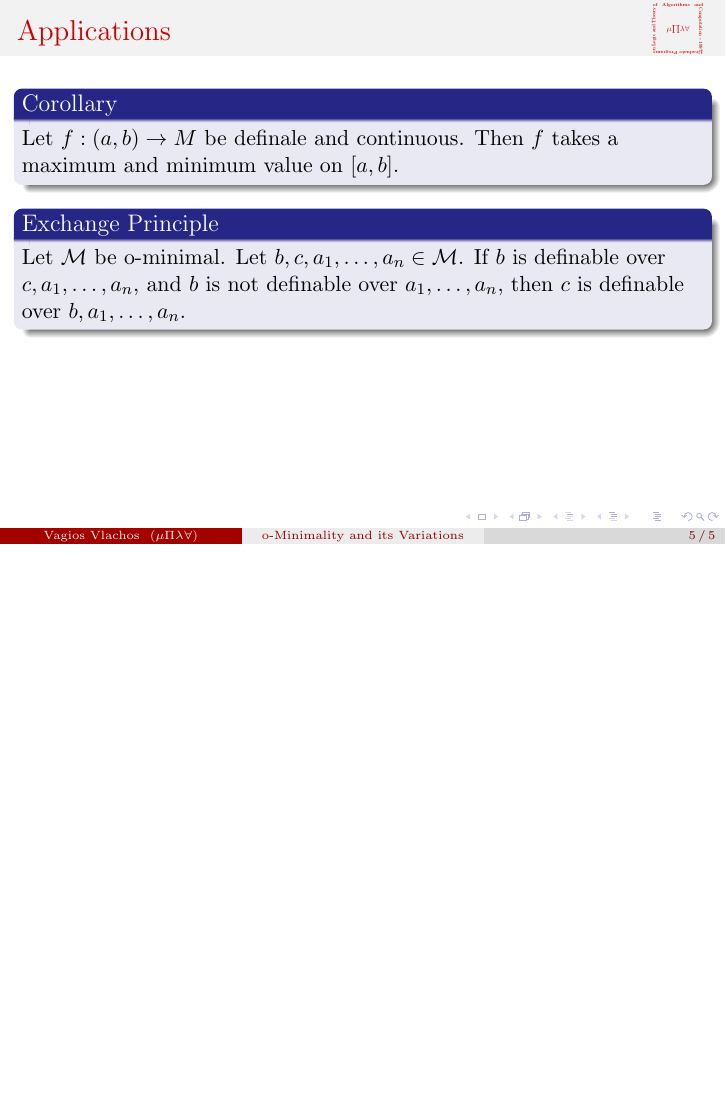
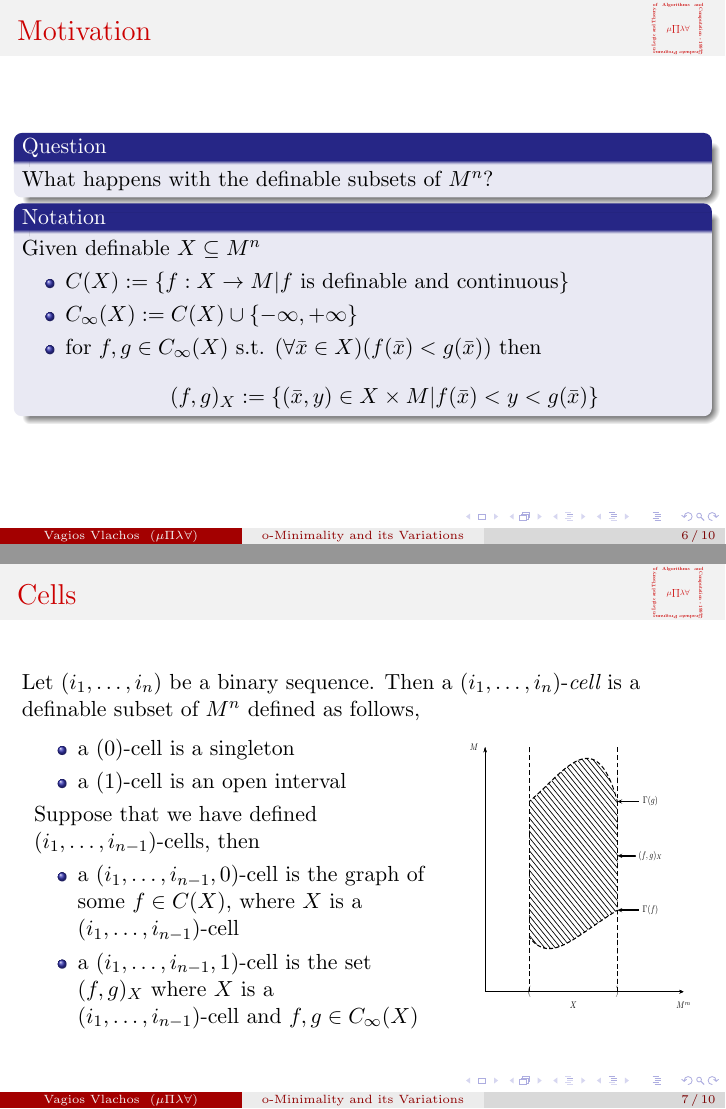
Before and after one commit to iamninja/msc-thesis-presentation, LaTeX slides (main.tex, which reads o-minimal.tex): page 5 of 5 before the commit and pages 6 and 9 of 12 after it, the two joined at a grey line, the shorter picture padded with empty space. Compiled offline with pdfLaTeX.

Commit message:
Added slides until the CDT and Applications.

```diff
--- a/o-minimal.tex
+++ b/o-minimal.tex
@@ -69,7 +69,7 @@
 %     \end{beamerboxesrounded}
 % \end{frame}
 
-\begin{frame}[t]\frametitle{Applications}
+\begin{frame}[c]\frametitle{Applications}
 
 	\begin{block}{Corollary}
 		Let $f:(a,b) \to M$ be definale and continuous. Then $f$ takes a maximum and minimum value on $[a,b]$.
@@ -82,3 +82,54 @@
 	\end{block}
 
 \end{frame}
+
+\subsection{Cell Decomposition}
+
+\begin{frame}[c]\frametitle{Motivation}
+
+	\begin{beamerboxesrounded}[shadow=true]{Question}
+		What happens with the definable subsets of $M^n$?
+	\end{beamerboxesrounded}
+
+	\begin{beamerboxesrounded}[shadow=true]{Notation}
+		Given definable $X \subseteq M^n$
+		\begin{itemize}
+			\item $C(X):= \{ f:X \to M|f \text{ is definable and continuous}\}$
+			\item $C_\infty(X):=C(X) \cup \{ -\infty, +\infty \}$
+			\item for $f,g \in C_\infty(X)$ s.t. $(\forall \bar{x} \in X)(f(\bar{x})<g(\bar{x}))$ then
+			$$(f,g)_X := \{  (\bar{x},y)\in X \times M|f(\bar{x})<y<g(\bar{x})\}$$
+		\end{itemize}
+	\end{beamerboxesrounded}
+
+\end{frame}
+
+\begin{frame}[c]\frametitle{Cells}
+
+		Let $(i_1,\ldots,i_n)$ be a binary sequence. Then a $(i_1,\ldots,i_n)$-\em cell \em is a definable subset of $M^n$ defined as follows,
+		\begin{columns}
+
+			\begin{column}{7cm}
+					\begin{itemize}
+						\item a $(0)$-cell is a singleton
+						\item a $(1)$-cell is an open interval
+					\end{itemize}
+					Suppose that we have defined $(i_1,\ldots,i_{n-1})$-cells, then
+					\begin{itemize}
+						\item<2-> a $(i_1,\ldots,i_{n-1},0)$-cell is the graph of some $f \in C(X)$,
+						where $X$ is a  $(i_1,\ldots,i_{n-1})$-cell
+						\item<3-> a $(i_1,\ldots,i_{n-1},1)$-cell is the set $(f,g)_X$ where $X$ is a
+						$(i_1,\ldots,i_{n-1})$-cell and $f,g \in C_\infty(X)$
+					\end{itemize}
+
+			\end{column}
+
+			\begin{column}{4cm}
+
+				\temporal<2>{}{\includegraphics[height=5cm,width=4cm]{celliii0-.pdf}}{\includegraphics[height=5cm,width=4cm]{cell-.pdf}}
+
+
+			\end{column}
+
+
+		\end{columns}
+\end{frame}
```
Also changed, not shown: graphics/iii1cell/iii1cell.tex (added, +17 -0 lines), cell-.pdf (added), celliii0-.pdf (added), graphics/iii1cell/iii1cell.pdf (added), main.pdf, o-minimal.tex (47 more changed lines), 1 other file.
